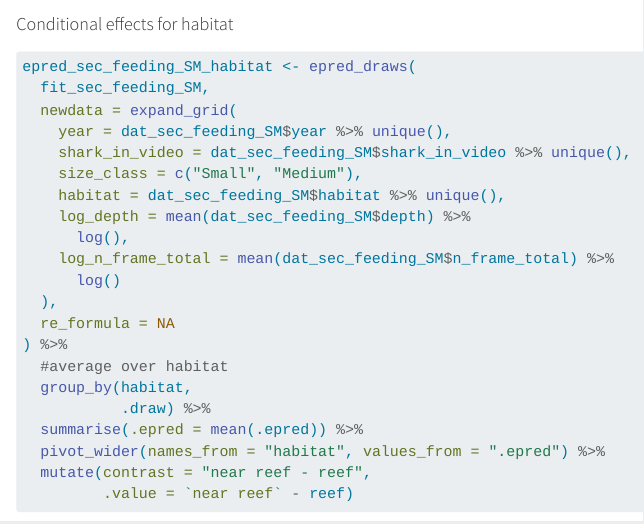
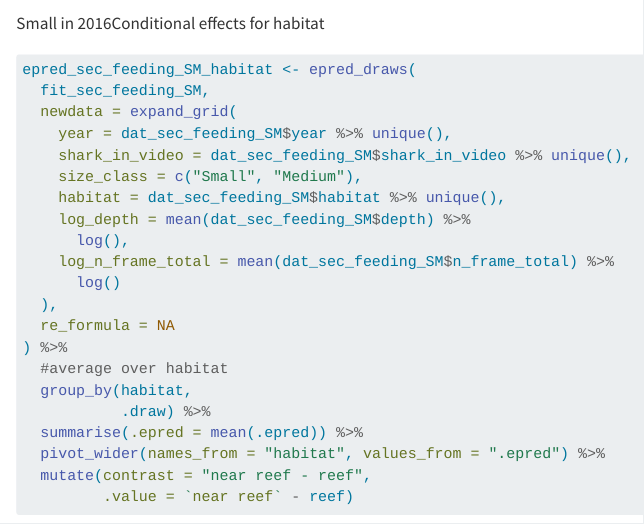
Before and after one commit to andieich/Ashmore_behaviour, a Quarto document (scripts/6_mod_sec_feeding.qmd): the page in a window 1100 px wide, from 5690 px down before the commit and from 5660 px down after it, so that both start at the same text. Rendered offline with R 4.5, knitr and Pandoc in place of Quarto, with nearby package versions; some code elsewhere in the file could not run offline.

````diff
--- a/scripts/6_mod_sec_feeding.qmd
+++ b/scripts/6_mod_sec_feeding.qmd
@@ -208,4 +206,4 @@
-#### Conditional effects for habitat
+Small in 2016Conditional effects for habitat
 
 ```{r}
 epred_sec_feeding_SM_habitat <- epred_draws(
````
Also changed, not shown: plots/sec_feeding_SM.pdf, scripts/6_mod_sec_feeding.qmd (2 more changed lines).
